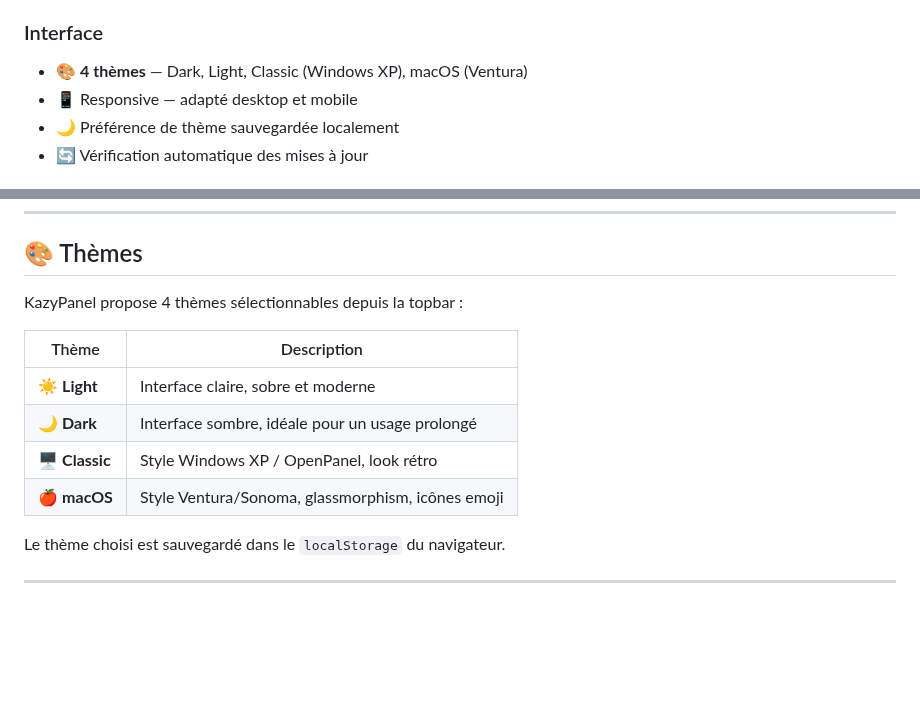
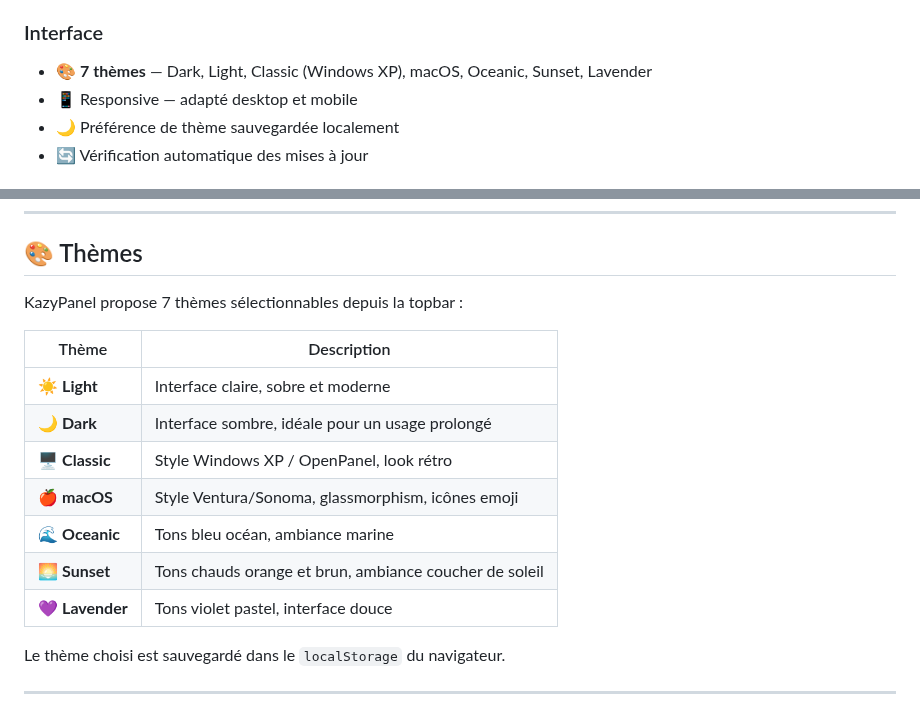
Before and after one commit to kazypanel/kazypanel, a Markdown page: README.md, 2 parts joined by grey strips. Rendered like a GitHub page; blank space fills up the shorter version.

Commit message:
Increase selectable themes from 4 to 7 in README
Updated the number of selectable themes from 4 to 7 and added descriptions for new themes.

```diff
--- a/README.md
+++ b/README.md
@@ -67,7 +67,7 @@ Il fonctionne sur un serveur **Node.js** et expose une API REST consommée par u
 - 🖱️ **Menu contextuel** — clic droit sur chaque fichier/dossier
 
 ### Interface
-- 🎨 **4 thèmes** — Dark, Light, Classic (Windows XP), macOS (Ventura)
+- 🎨 **7 thèmes** — Dark, Light, Classic (Windows XP), macOS, Oceanic, Sunset, Lavender
 - 📱 Responsive — adapté desktop et mobile
 - 🌙 Préférence de thème sauvegardée localement
 - 🔄 Vérification automatique des mises à jour
@@ -473,7 +473,7 @@ Authorization: Bearer <token>
 
 ## 🎨 Thèmes
 
-KazyPanel propose 4 thèmes sélectionnables depuis la topbar :
+KazyPanel propose 7 thèmes sélectionnables depuis la topbar :
 
 | Thème | Description |
 |-------|-------------|
@@ -481,6 +481,9 @@ KazyPanel propose 4 thèmes sélectionnables depuis la topbar :
 | 🌙 **Dark** | Interface sombre, idéale pour un usage prolongé |
 | 🖥️ **Classic** | Style Windows XP / OpenPanel, look rétro |
 | 🍎 **macOS** | Style Ventura/Sonoma, glassmorphism, icônes emoji |
+| 🌊 **Oceanic** | Tons bleu océan, ambiance marine |
+| 🌅 **Sunset** | Tons chauds orange et brun, ambiance coucher de soleil |
+| 💜 **Lavender** | Tons violet pastel, interface douce |
 
 Le thème choisi est sauvegardé dans le `localStorage` du navigateur.
 
```
